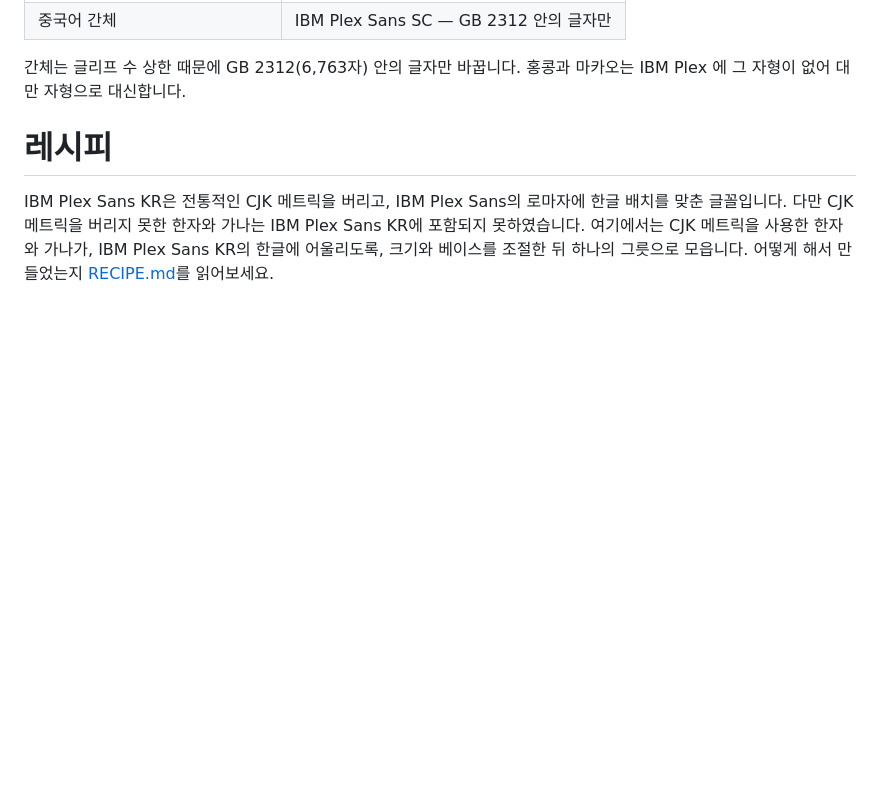
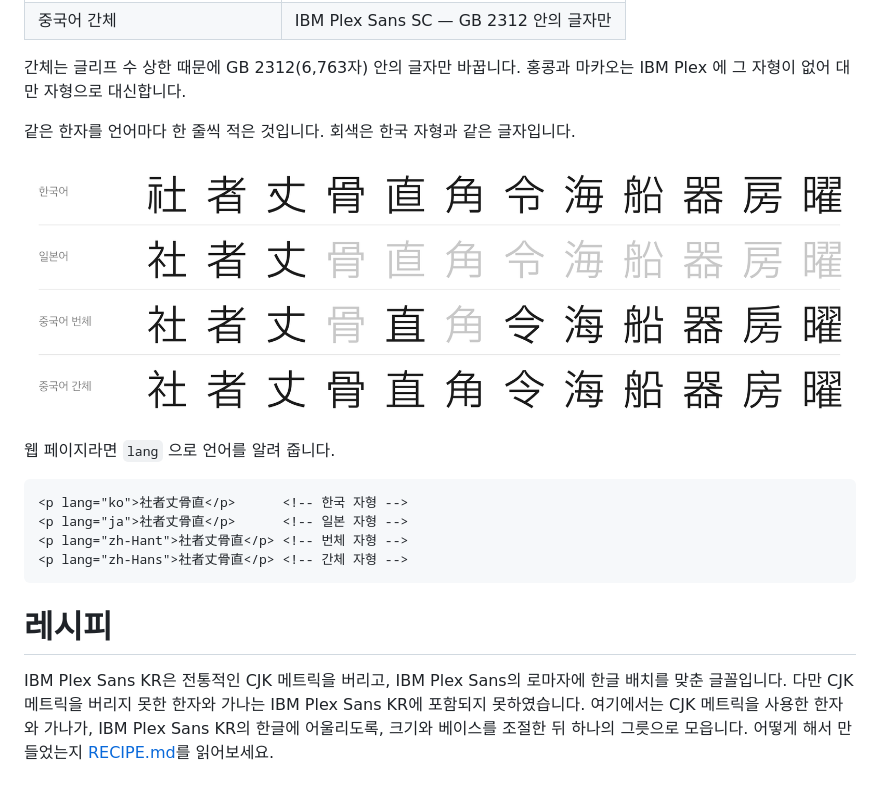
Before and after one commit to y-kim/pullipsom, a Markdown page: README.md, the part around the change. GitHub-like rendering; pictures changed too: images/locl.png (added); blank space fills up the shorter version.

Commit message:
나라별 한자 자형 견본을 README 에 싣는다
같은 한자를 언어마다 한 줄씩 그린 images/locl.png 를 specimen.py 가
만든다. 한국 자형과 같은 칸은 회색으로 둔다.

Co-Authored-By: Claude Opus 5.5 <noreply@anthropic.com>

````diff
--- a/README.md
+++ b/README.md
@@ -35,6 +35,19 @@ IBM Plex Sans    →  Plex Sans KR     →  Plex Sans JP  →  Plex Sans TC  →
 
 간체는 글리프 수 상한 때문에 GB 2312(6,763자) 안의 글자만 바꿉니다. 홍콩과
 마카오는 IBM Plex 에 그 자형이 없어 대만 자형으로 대신합니다.
+
+같은 한자를 언어마다 한 줄씩 적은 것입니다. 회색은 한국 자형과 같은 글자입니다.
+
+![나라별 한자 자형](images/locl.png)
+
+웹 페이지라면 `lang` 으로 언어를 알려 줍니다.
+
+```html
+<p lang="ko">社者丈骨直</p>      <!-- 한국 자형 -->
+<p lang="ja">社者丈骨直</p>      <!-- 일본 자형 -->
+<p lang="zh-Hant">社者丈骨直</p> <!-- 번체 자형 -->
+<p lang="zh-Hans">社者丈骨直</p> <!-- 간체 자형 -->
+```
 
 # 레시피
 
````
Also changed, not shown: HOW_TO_BUILD.md (+1 -1 lines), 1 other file.
